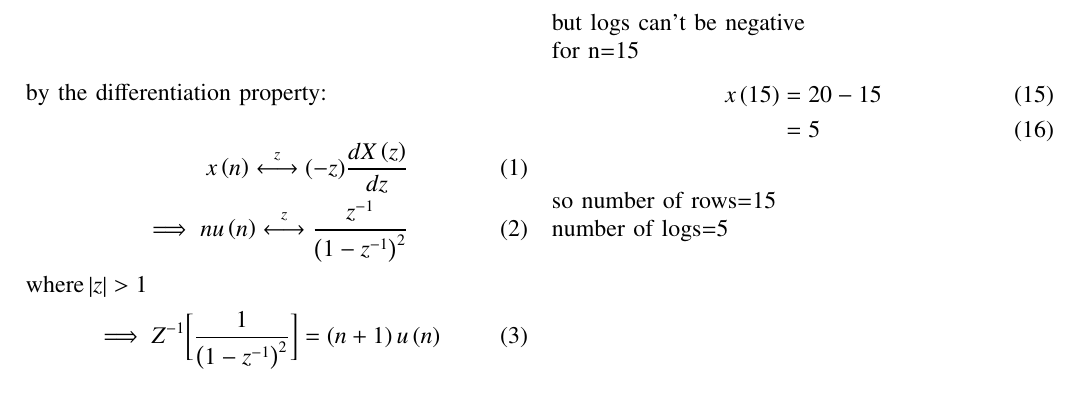
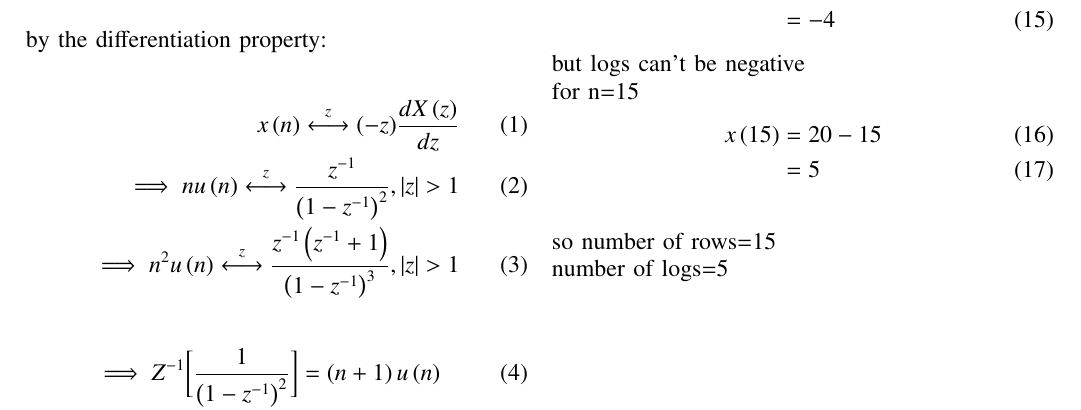
Before and after one commit to Premsagar320/EE1205, a LaTeX paper (assign2/assign2.tex): part of page 1 of 2, cut at the place of the change. The pictures show the PDF file assign2/assign2.pdf that the author committed with the source.

Commit message:
Add files via upload

```diff
--- a/assign2/assign2.tex
+++ b/assign2/assign2.tex
@@ -73,10 +73,10 @@
 \\\\by the differentiation property:
 \\\begin{align}
  x\brak{n}\overset{z}{\longleftrightarrow} (-z)\frac{dX\brak{z}}{dz}
- \\\implies n u\brak{n}\overset{z}{\longleftrightarrow} \frac{z^{-1}}{\brak{1-z^{-1}}^2}
+ \\\implies n u\brak{n}\overset{z}{\longleftrightarrow} \frac{z^{-1}}{\brak{1-z^{-1}}^2},\abs z>1
+ \\\implies n^2 u\brak{n}\overset{z}{\longleftrightarrow} \frac{z^{-1}\brak{z^{-1}+1}}{\brak{1-z^{-1}}^3} ,\abs z>1
  \label{eq:10.5.3.19.6}
  \end{align}
- where\,$\abs z>1$
  \begin{align}
  \implies Z^{-1}\biggl[\frac{1}{\brak{1-z^{-1}}^2}\biggr]&=\brak{n+1}u\brak{n}
 \\\implies Z^{-1}\biggl[\frac{z^{-1}}{\brak{1-z^{-1}}^3}\biggr]&=\frac{n\brak{n+1}}{2}u\brak{n}
```
Also changed, not shown: assign2/assign2.pdf, 2 other files.
